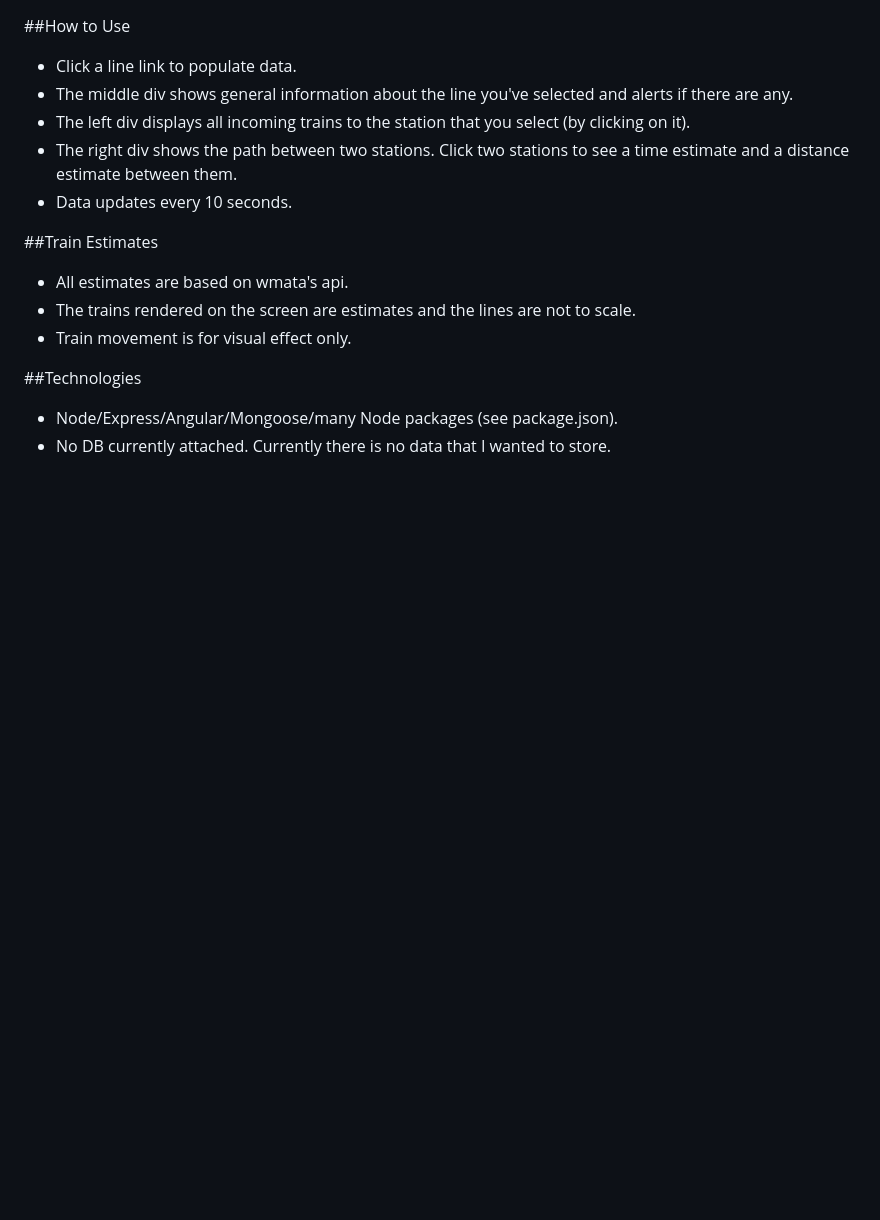
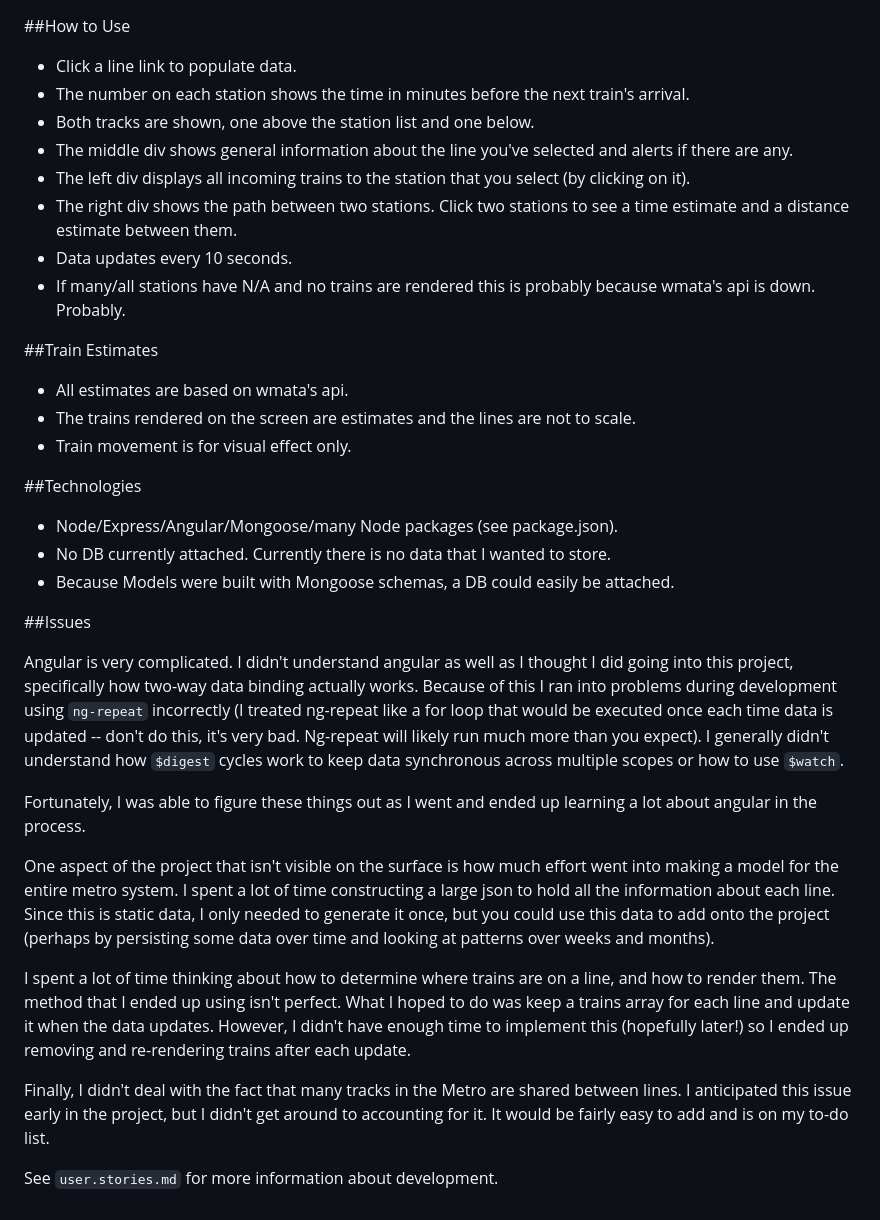
Before and after one commit to solowt/wmata_scraper, a Markdown page: README.md, the part around the change printed below. Drawn GitHub-style; blank space fills up the shorter version.

```diff
--- a/README.md
+++ b/README.md
@@ -13,10 +15,13 @@
 ##How to Use
 
 *  Click a line link to populate data.
+*  The number on each station shows the time in minutes before the next train's arrival.
+*  Both tracks are shown, one above the station list and one below.
 *  The middle div shows general information about the line you've selected and alerts if there are any.
 *  The left div displays all incoming trains to the station that you select (by clicking on it).
 *  The right div shows the path between two stations.  Click two stations to see a time estimate and a distance estimate between them.
 *  Data updates every 10 seconds.
+*  If many/all stations have N/A and no trains are rendered this is probably because wmata's api is down.  Probably.
 
 ##Train Estimates
 
@@ -28,3 +33,18 @@
 
 *  Node/Express/Angular/Mongoose/many Node packages (see package.json).
 *  No DB currently attached. Currently there is no data that I wanted to store.
+*  Because Models were built with Mongoose schemas, a DB could easily be attached.
+
+##Issues
+
+Angular is very complicated.  I didn't understand angular as well as I thought I did going into this project, specifically how two-way data binding actually works.  Because of this I ran into problems during development using `ng-repeat` incorrectly (I treated ng-repeat like a for loop that would be executed once each time data is updated -- don't do this, it's very bad.  Ng-repeat will likely run much more than you expect). I generally didn't understand how `$digest` cycles work to keep data synchronous across multiple scopes or how to use `$watch`.
+
+Fortunately, I was able to figure these things out as I went and ended up learning a lot about angular in the process.
+
+One aspect of the project that isn't visible on the surface is how much effort went into making a model for the entire metro system.  I spent a lot of time constructing a large json to hold all the information about each line.  Since this is static data, I only needed to generate it once, but you could use this data to add onto the project (perhaps by persisting some data over time and looking at patterns over weeks and months).
+
+I spent a lot of time thinking about how to determine where trains are on a line, and how to render them.  The method that I ended up using isn't perfect.  What I hoped to do was keep a trains array for each line and update it when the data updates.  However, I didn't have enough time to implement this (hopefully later!) so I ended up removing and re-rendering trains after each update.
+
+Finally, I didn't deal with the fact that many tracks in the Metro are shared between lines.  I anticipated this issue early in the project, but I didn't get around to accounting for it.  It would be fairly easy to add and is on my to-do list.
+
+See `user.stories.md` for more information about development.
```
Also changed, not shown: other parts of README.md (+2 -0 lines), user.stories.md (added, +9 -0 lines), appdone.png (added).
